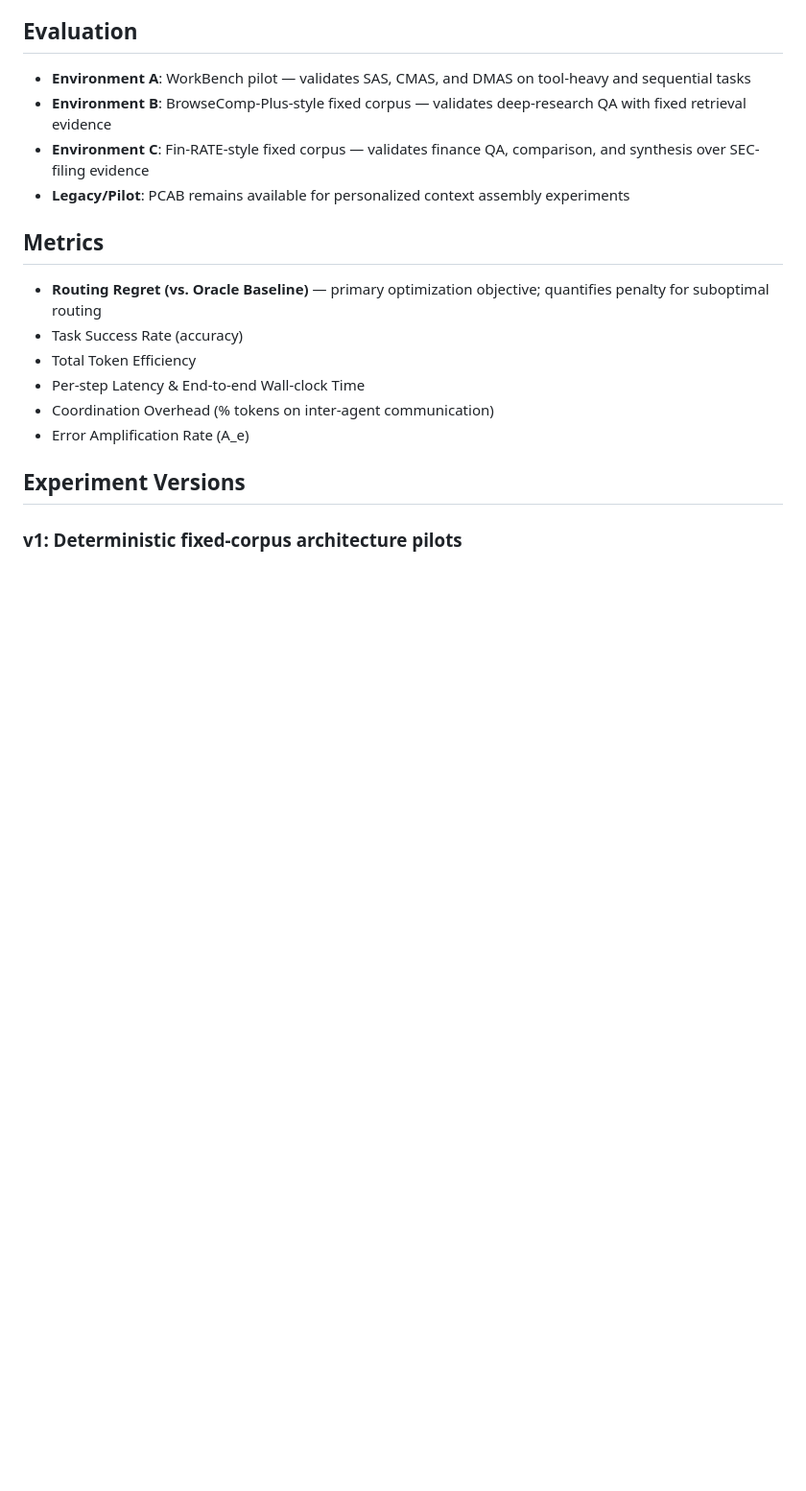
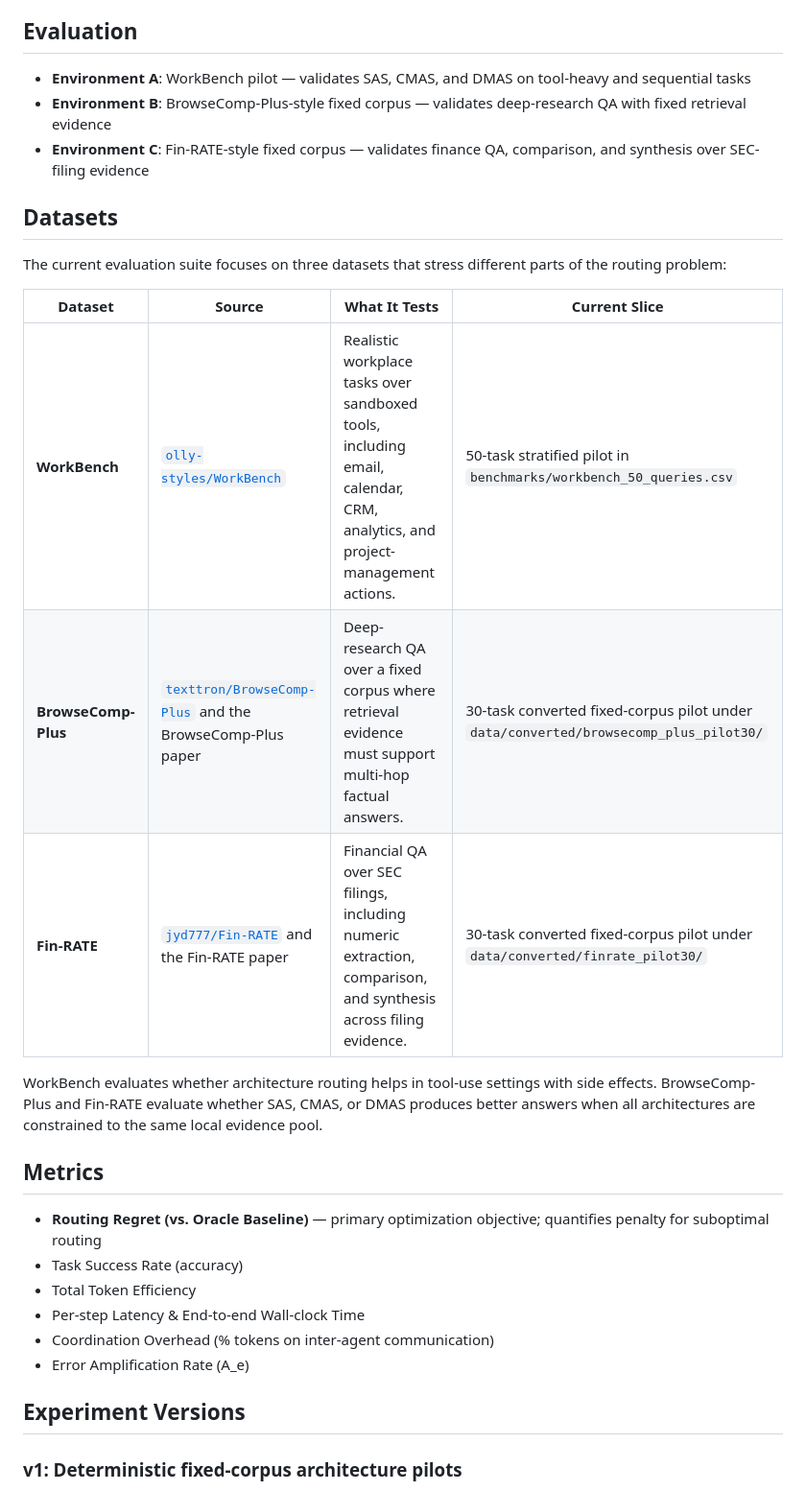
Before and after one commit to yianan261/Dynamic-Architecture-Router-for-Agentic-Systems, a Markdown page: README.md, the part around one of its changes. Shown at 96% size. GitHub-like rendering; blank space fills up the shorter version.

```diff
--- a/README.md
+++ b/README.md
@@ -181,7 +208,18 @@ Example task: *"I need to meet with Dr. Hong Man on March 16th after my Deep Lea
 - **Environment A**: WorkBench pilot — validates SAS, CMAS, and DMAS on tool-heavy and sequential tasks
 - **Environment B**: BrowseComp-Plus-style fixed corpus — validates deep-research QA with fixed retrieval evidence
 - **Environment C**: Fin-RATE-style fixed corpus — validates finance QA, comparison, and synthesis over SEC-filing evidence
-- **Legacy/Pilot**: PCAB remains available for personalized context assembly experiments
+
+## Datasets
+
+The current evaluation suite focuses on three datasets that stress different parts of the routing problem:
+
+| Dataset | Source | What It Tests | Current Slice |
+|---------|--------|---------------|---------------|
+| **WorkBench** | [`olly-styles/WorkBench`](https://github.com/olly-styles/WorkBench) | Realistic workplace tasks over sandboxed tools, including email, calendar, CRM, analytics, and project-management actions. | 50-task stratified pilot in `benchmarks/workbench_50_queries.csv` |
+| **BrowseComp-Plus** | [`texttron/BrowseComp-Plus`](https://github.com/texttron/BrowseComp-Plus) and the BrowseComp-Plus paper | Deep-research QA over a fixed corpus where retrieval evidence must support multi-hop factual answers. | 30-task converted fixed-corpus pilot under `data/converted/browsecomp_plus_pilot30/` |
+| **Fin-RATE** | [`jyd777/Fin-RATE`](https://github.com/jyd777/Fin-RATE) and the Fin-RATE paper | Financial QA over SEC filings, including numeric extraction, comparison, and synthesis across filing evidence. | 30-task converted fixed-corpus pilot under `data/converted/finrate_pilot30/` |
+
+WorkBench evaluates whether architecture routing helps in tool-use settings with side effects. BrowseComp-Plus and Fin-RATE evaluate whether SAS, CMAS, or DMAS produces better answers when all architectures are constrained to the same local evidence pool.
 
 ## Metrics
 
```
Also changed, not shown: other parts of README.md (+55 -36 lines).
